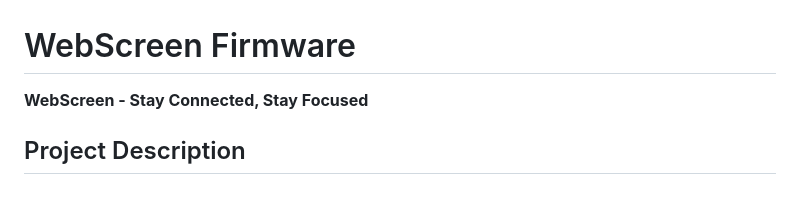
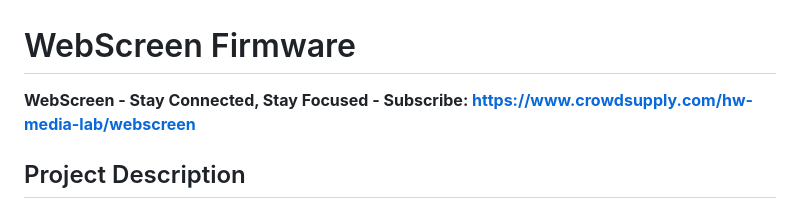
Before and after one commit to HW-Lab-Hardware-Design-Agency/WebScreen-Software, a Markdown page: README.md, the part around the change. GitHub-like rendering.

Commit message:
Adde CrowdSupply subscribe link to the readme. (#1)

```diff
--- a/README.md
+++ b/README.md
@@ -1,6 +1,6 @@
 # WebScreen Firmware
 
-**WebScreen - Stay Connected, Stay Focused**
+**WebScreen - Stay Connected, Stay Focused - Subscribe: https://www.crowdsupply.com/hw-media-lab/webscreen**
 
 ## Project Description
 
```
